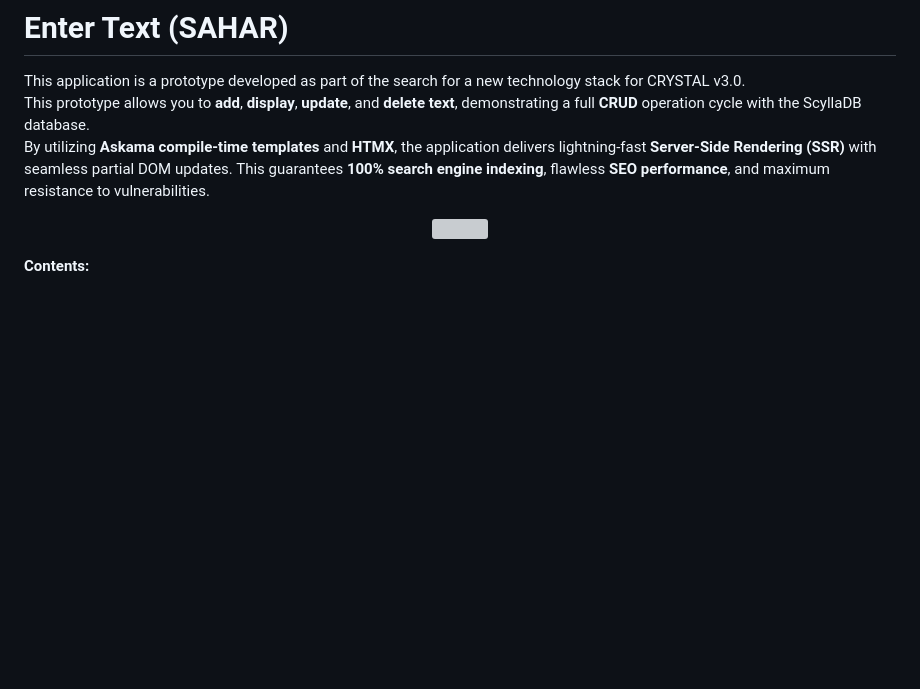
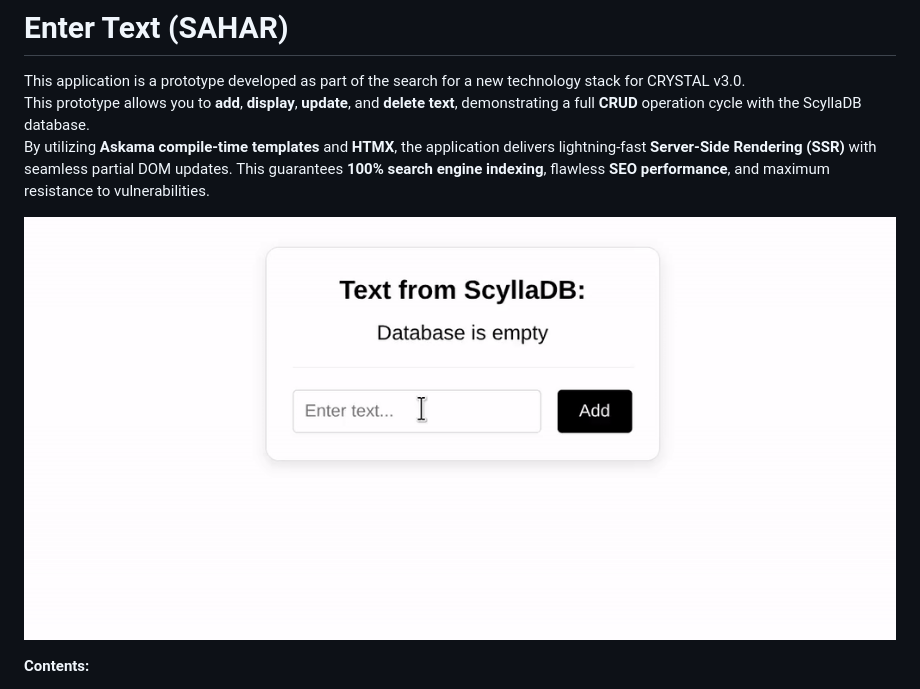
Before and after one commit to AndrewShedov/enter-text--SAHAR, a Markdown page: README.md, the part around the change. GitHub-like rendering; pictures changed too: assets/gif.gif (added); blank space fills up the shorter version; grey boxes are pictures that could not be loaded.

```diff
--- a/README.md
+++ b/README.md
@@ -7,7 +7,7 @@ This prototype allows you to **add**, **display**, **update**, and **delete text
 By utilizing **Askama compile-time templates** and **HTMX**, the application delivers lightning-fast **Server-Side Rendering (SSR)** with seamless partial DOM updates. This guarantees **100% search engine indexing**, flawless **SEO performance**, and maximum resistance to vulnerabilities.
 
 <p align="center">
-  <img src="https://raw.githubusercontent.com/AndrewShedov/enter-text--SAHAR/refs/heads/main/assets/gif2.gif"/>
+  <img src="https://raw.githubusercontent.com/AndrewShedov/enter-text--SAHAR/refs/heads/main/assets/gif.gif"/>
 </p>
 
 **Contents:**<br>
```
Also changed, not shown: assets/screenshot-1.png (added), assets/screenshot-2.png (added), assets/screenshot-3.png (added), 1 other file.
